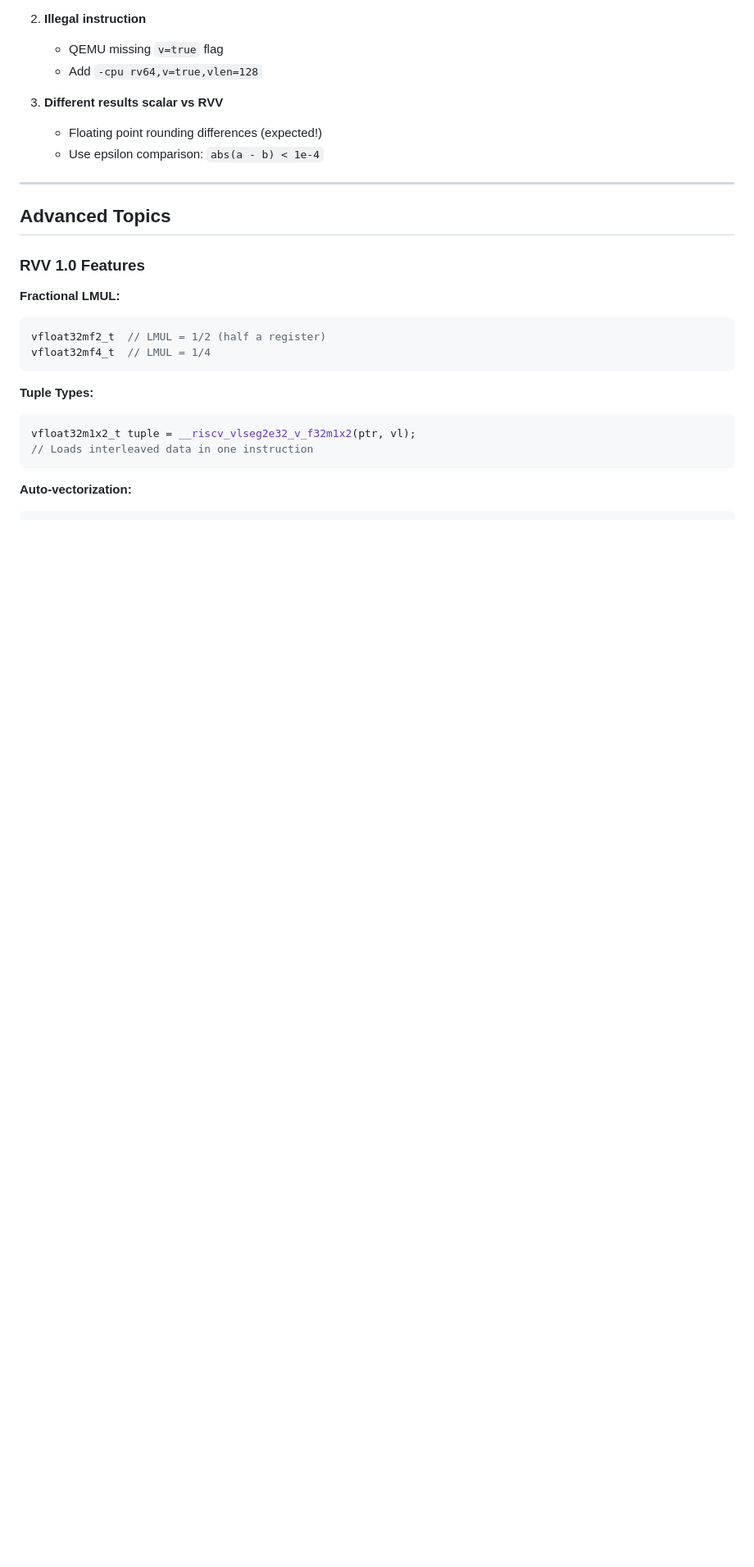
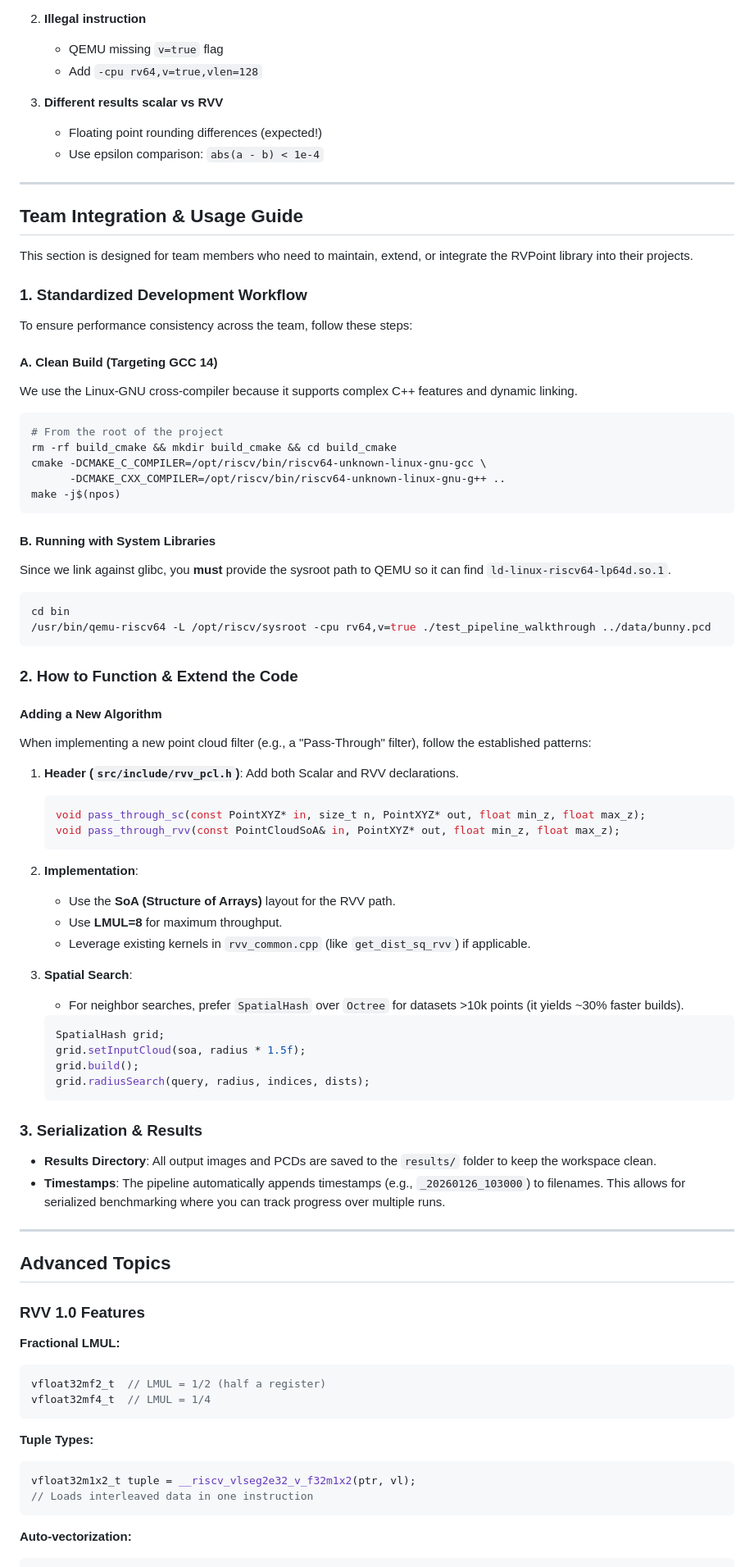
Before and after one commit to Mumu-kun/rvpoint, a Markdown page: docs/INSTRUCTION_MANUAL.md, the part around the change. Shown at 82% size. GitHub-like rendering; blank space fills up the shorter version.

Commit message:
docs: Add Team Integration and Usage Guide to manual

````diff
--- a/docs/INSTRUCTION_MANUAL.md
+++ b/docs/INSTRUCTION_MANUAL.md
@@ -1429,6 +1429,63 @@ qemu-riscv64 -cpu help | grep vector
 
 ---
 
+## Team Integration & Usage Guide
+
+This section is designed for team members who need to maintain, extend, or integrate the RVPoint library into their projects.
+
+### 1. Standardized Development Workflow
+
+To ensure performance consistency across the team, follow these steps:
+
+#### **A. Clean Build (Targeting GCC 14)**
+We use the Linux-GNU cross-compiler because it supports complex C++ features and dynamic linking.
+```bash
+# From the root of the project
+rm -rf build_cmake && mkdir build_cmake && cd build_cmake
+cmake -DCMAKE_C_COMPILER=/opt/riscv/bin/riscv64-unknown-linux-gnu-gcc \
+      -DCMAKE_CXX_COMPILER=/opt/riscv/bin/riscv64-unknown-linux-gnu-g++ ..
+make -j$(npos)
+```
+
+#### **B. Running with System Libraries**
+Since we link against glibc, you **must** provide the sysroot path to QEMU so it can find `ld-linux-riscv64-lp64d.so.1`.
+```bash
+cd bin
+/usr/bin/qemu-riscv64 -L /opt/riscv/sysroot -cpu rv64,v=true ./test_pipeline_walkthrough ../data/bunny.pcd
+```
+
+### 2. How to Function & Extend the Code
+
+#### **Adding a New Algorithm**
+When implementing a new point cloud filter (e.g., a "Pass-Through" filter), follow the established patterns:
+
+1.  **Header (`src/include/rvv_pcl.h`)**:
+    Add both Scalar and RVV declarations.
+    ```cpp
+    void pass_through_sc(const PointXYZ* in, size_t n, PointXYZ* out, float min_z, float max_z);
+    void pass_through_rvv(const PointCloudSoA& in, PointXYZ* out, float min_z, float max_z);
+    ```
+
+2.  **Implementation**:
+    - Use the **SoA (Structure of Arrays)** layout for the RVV path.
+    - Use **LMUL=8** for maximum throughput.
+    - Leverage existing kernels in `rvv_common.cpp` (like `get_dist_sq_rvv`) if applicable.
+
+3.  **Spatial Search**:
+    - For neighbor searches, prefer `SpatialHash` over `Octree` for datasets >10k points (it yields ~30% faster builds).
+    ```cpp
+    SpatialHash grid;
+    grid.setInputCloud(soa, radius * 1.5f);
+    grid.build();
+    grid.radiusSearch(query, radius, indices, dists);
+    ```
+
+### 3. Serialization & Results
+- **Results Directory**: All output images and PCDs are saved to the `results/` folder to keep the workspace clean.
+- **Timestamps**: The pipeline automatically appends timestamps (e.g., `_20260126_103000`) to filenames. This allows for serialized benchmarking where you can track progress over multiple runs.
+
+---
+
 ## Advanced Topics
 
 ### RVV 1.0 Features
````
